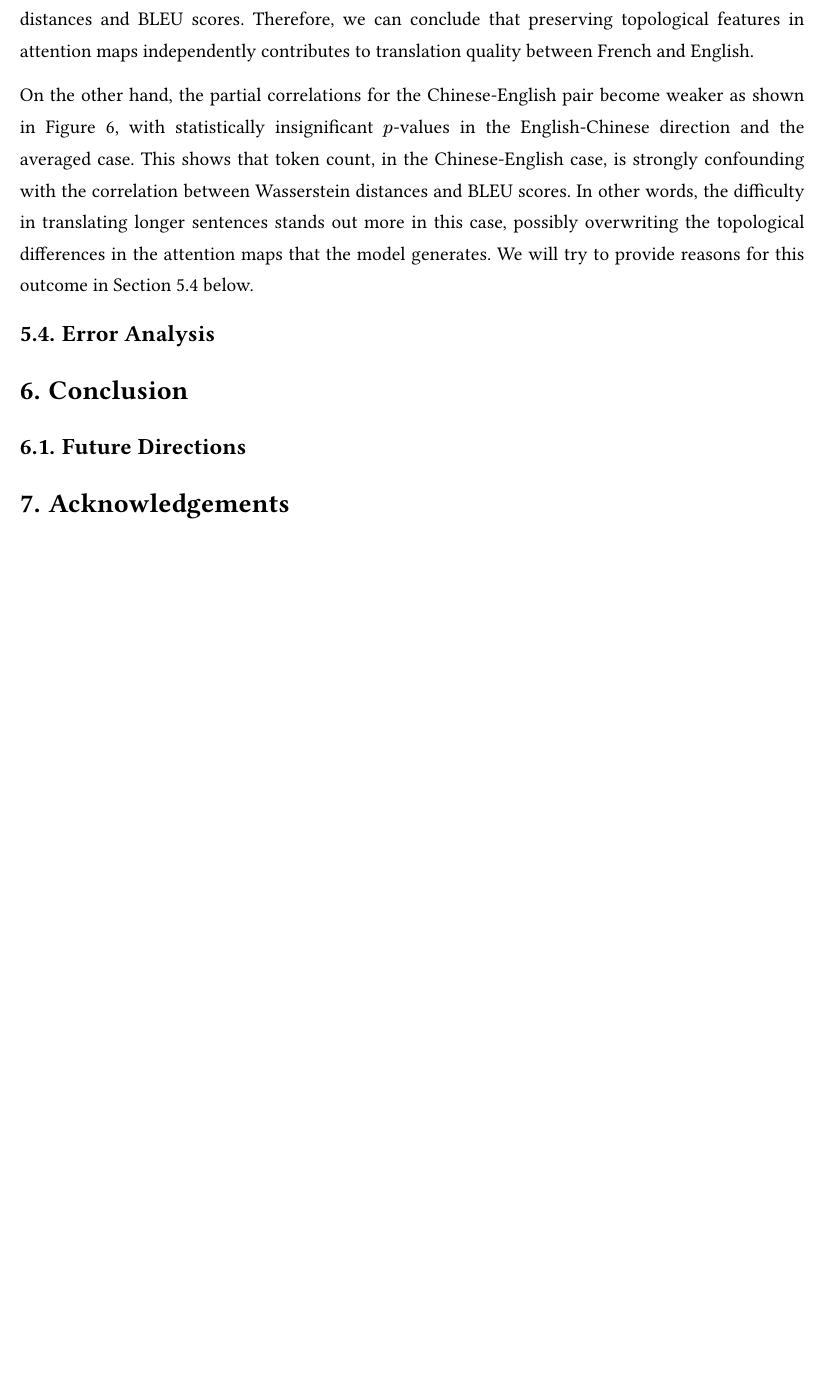
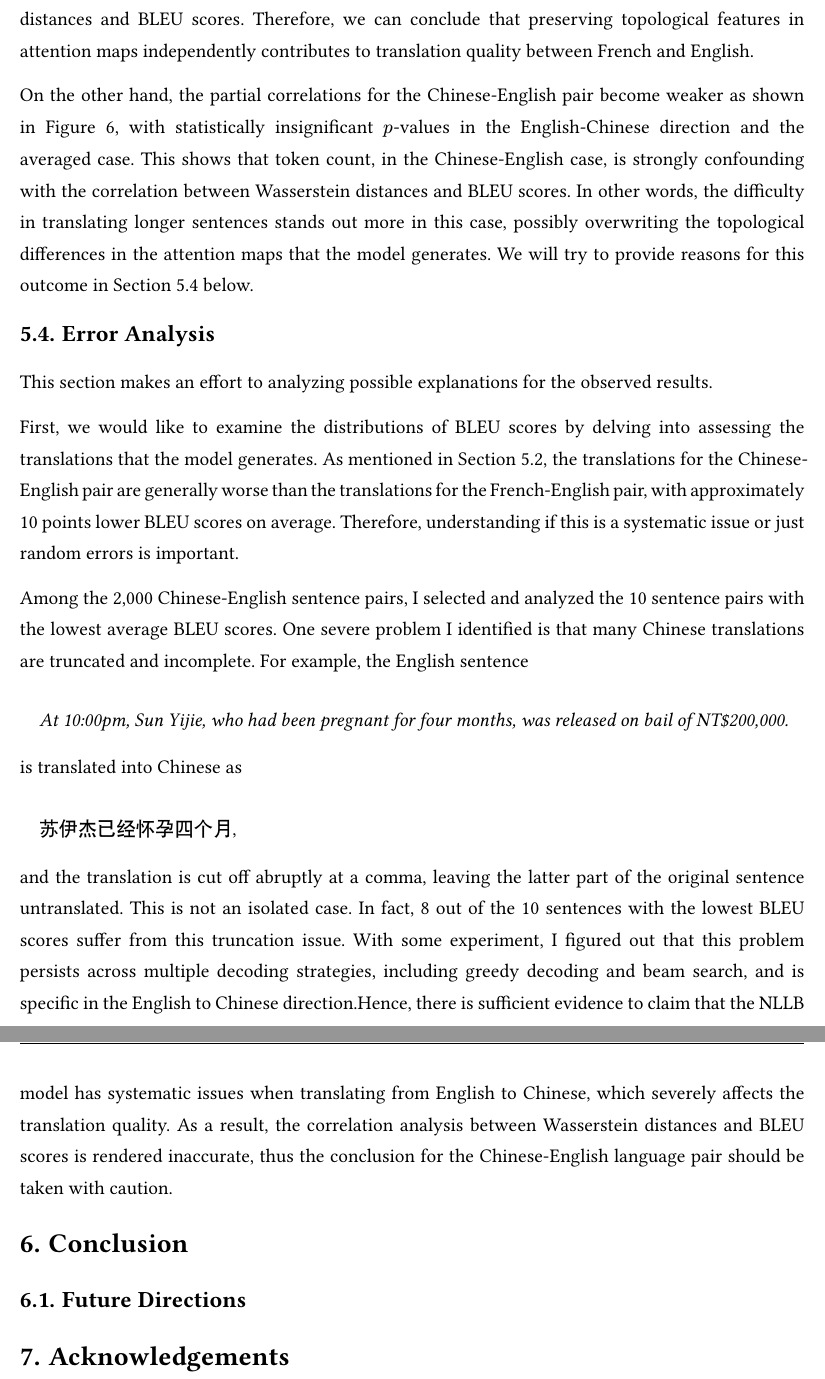
Before and after one commit to BullDF/topology-in-nmt, a Typst document (final_paper/final_paper.typ): part of page 13 of 15 before the commit and two parts of pages 13 and 14 of 16 after it, the two joined at a grey line, cut so that both start at the same text, the shorter picture padded with empty space. The pictures show the PDF file final_paper/final_paper.pdf that the author committed with the source.

Commit message:
Completed error analysis

```diff
--- a/final_paper/final_paper.typ
+++ b/final_paper/final_paper.typ
@@ -305,6 +305,24 @@ On the other hand, the partial correlations for the Chinese-English pair become
 
 == Error Analysis <sec:error_analysis>
 
+This section makes an effort to analyzing possible explanations for the observed results.
+
+First, we would like to examine the distributions of BLEU scores by delving into assessing the translations that the model generates. As mentioned in @sec:translation_quality, the translations for the Chinese-English pair are generally worse than the translations for the French-English pair, with approximately 10 points lower BLEU scores on average. Therefore, understanding if this is a systematic issue or just random errors is important.
+
+Among the 2,000 Chinese-English sentence pairs, I selected and analyzed the 10 sentence pairs with the lowest average BLEU scores. One severe problem I identified is that many Chinese translations are truncated and incomplete. For example, the English sentence
+
+#quote(block: true)[
+  _At 10:00pm, Sun Yijie, who had been pregnant for four months, was released on bail of NT\$200,000._
+]
+
+is translated into Chinese as
+
+#quote(block: true)[
+  苏伊杰已经怀孕四个月,
+]
+
+and the translation is cut off abruptly at a comma, leaving the latter part of the original sentence untranslated. This is not an isolated case. In fact, 8 out of the 10 sentences with the lowest BLEU scores suffer from this truncation issue. With some experiment, I figured out that this problem persists across multiple decoding strategies, including greedy decoding and beam search, and is specific in the English to Chinese direction.Hence, there is sufficient evidence to claim that the NLLB model has systematic issues when translating from English to Chinese, which severely affects the translation quality. As a result, the correlation analysis between Wasserstein distances and BLEU scores is rendered inaccurate, thus the conclusion for the Chinese-English language pair should be taken with caution.
+
 = Conclusion
 
 == Future Directions
```
Also changed, not shown: final_paper/final_paper.pdf.
